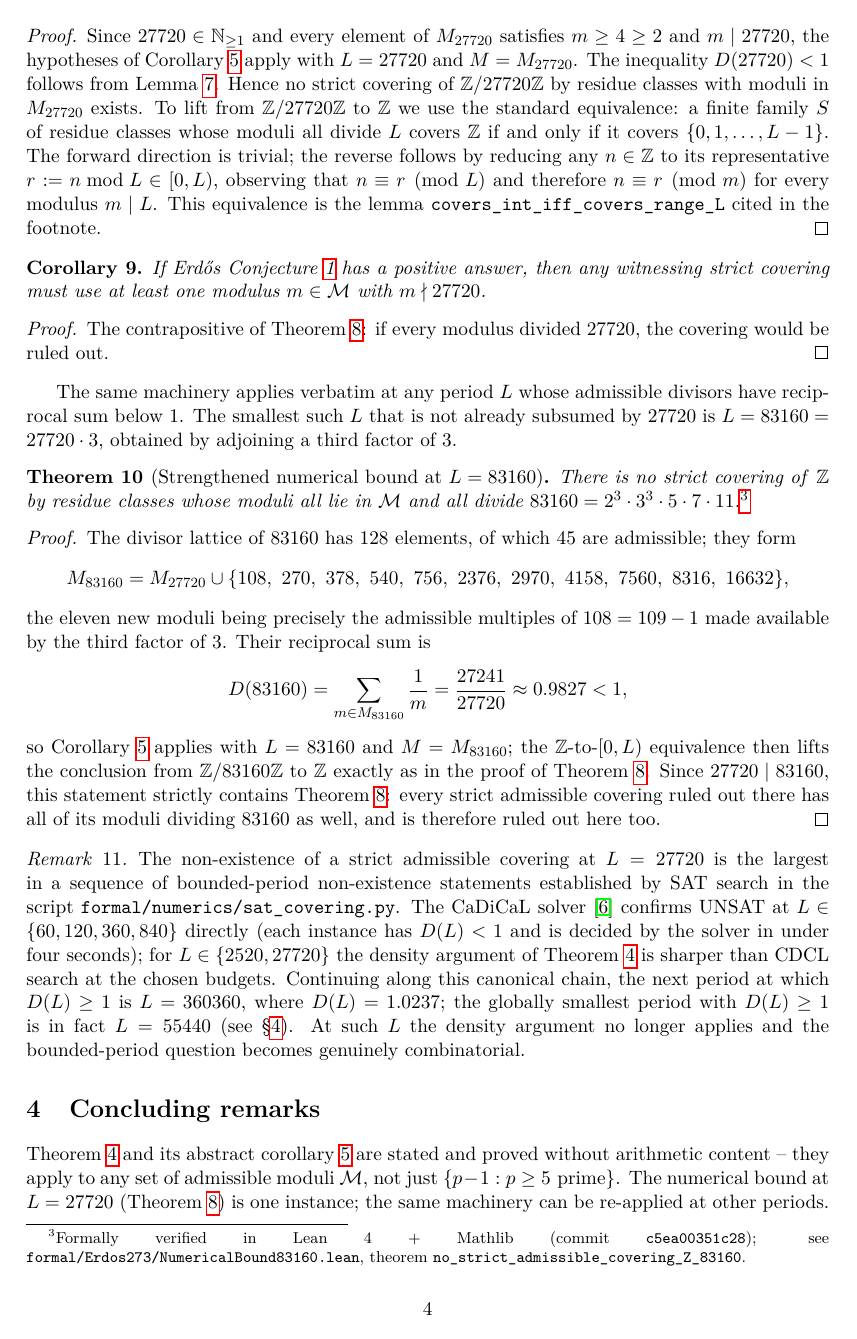
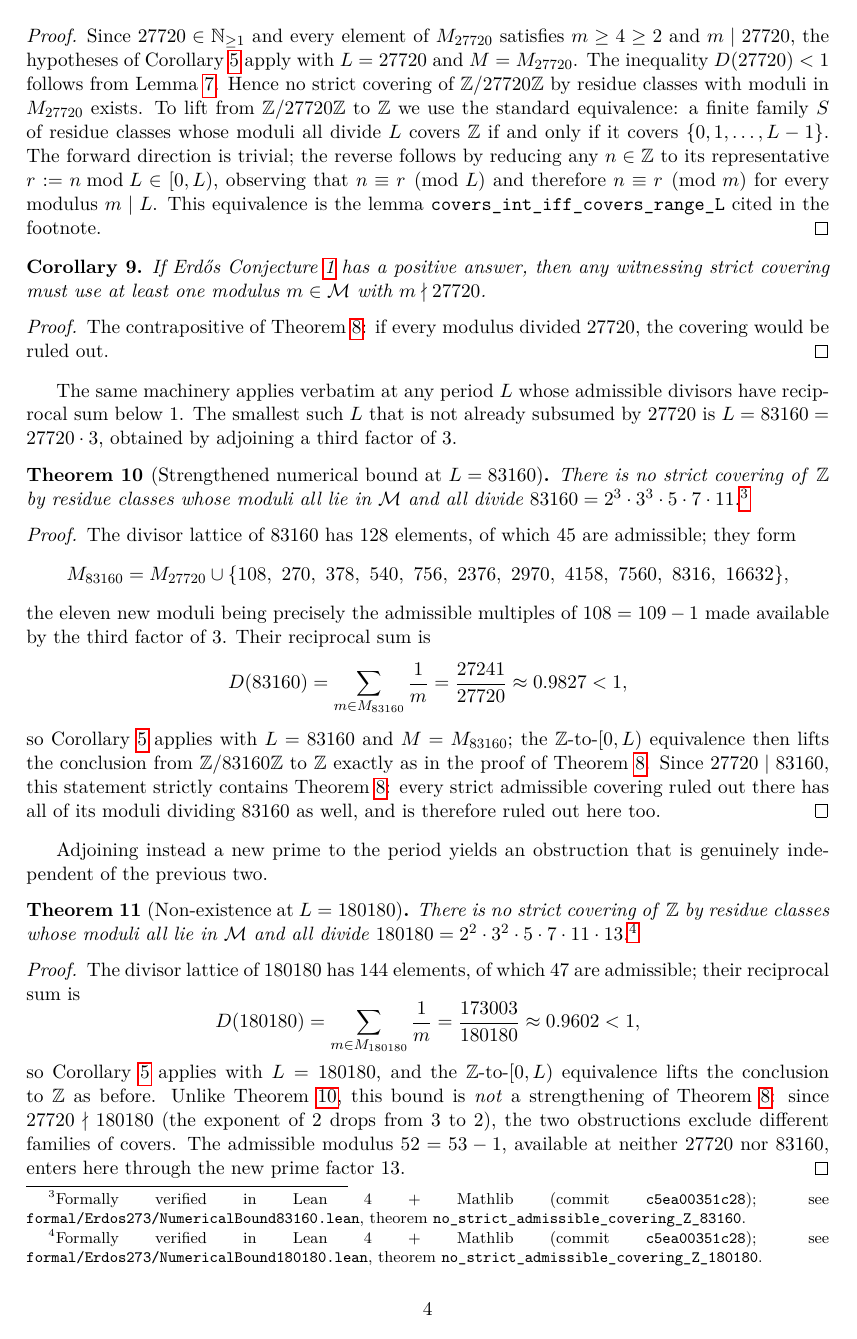
Before and after one commit to ikaric/erdos-273, a LaTeX paper (manuscript/proof.tex): page 4 of 7. Compiled offline with pdfLaTeX.

Commit message:
promote: L=180180 density obstruction [verified]
Adds Theorem (Non-existence at L=180180) to the numerics section. Since
27720 ∤ 180180 (the exponent of 2 drops from 3 to 2), this is an
independent obstruction, not a strengthening — it excludes covers using
the modulus 52 = 53-1 from the new prime 13. Updates abstract, the
'extending the obstruction' discussion (180180 now verified), and the
Formal verification appendix.

Refs #7.

```diff
--- a/manuscript/proof.tex
+++ b/manuscript/proof.tex
@@ -368,6 +370,37 @@ ruled out there has all of its moduli dividing $83160$ as well, and
 is therefore ruled out here too.
 \end{proof}
 
+Adjoining instead a new prime to the period yields an obstruction
+that is genuinely independent of the previous two.
+
+% [verified: formal/Erdos273/NumericalBound180180.lean]
+\begin{theorem}[{Non-existence at $L = 180180$}]
+\label{thm:numerical-180180}
+There is no strict covering of\/ $\mathbb{Z}$ by residue classes
+whose moduli all lie in $\mathcal{M}$ and all divide $180180 = 2^2
+\cdot 3^2 \cdot 5 \cdot 7 \cdot 11 \cdot 13$.\footnote{Formally
+verified in Lean 4 + Mathlib (commit \texttt{c5ea00351c28}); see
+\texttt{formal/Erdos273/NumericalBound180180.lean}, theorem
+\texttt{no\_strict\_admissible\_covering\_Z\_180180}.}
+\end{theorem}
+\begin{proof}
+The divisor lattice of $180180$ has $144$ elements, of which $47$ are
+admissible; their reciprocal sum is
+\[
+  D(180180) = \sum_{m \in M_{180180}} \frac{1}{m} = \frac{173003}{180180}
+  \approx 0.9602 < 1,
+\]
+so Corollary~\ref{cor:abstract-obstruction} applies with $L = 180180$,
+and the $\mathbb{Z}$-to-$[0, L)$ equivalence lifts the conclusion to
+$\mathbb{Z}$ as before. Unlike
+Theorem~\ref{thm:numerical-83160}, this bound is \emph{not} a
+strengthening of Theorem~\ref{thm:numerical-27720}: since $27720 \nmid
+180180$ (the exponent of $2$ drops from $3$ to $2$), the two
+obstructions exclude different families of covers. The admissible
+modulus $52 = 53 - 1$, available at neither $27720$ nor $83160$,
+enters here through the new prime factor~$13$.
+\end{proof}
+
 % [numerical: L ∈ {60, 120, 360, 840, 2520, 27720}]
 \begin{remark}\label{rem:sat-evidence}
 The non-existence of a strict admissible covering at $L = 27720$ is
```
Also changed, not shown: manuscript/proof.tex (41 more changed lines).
